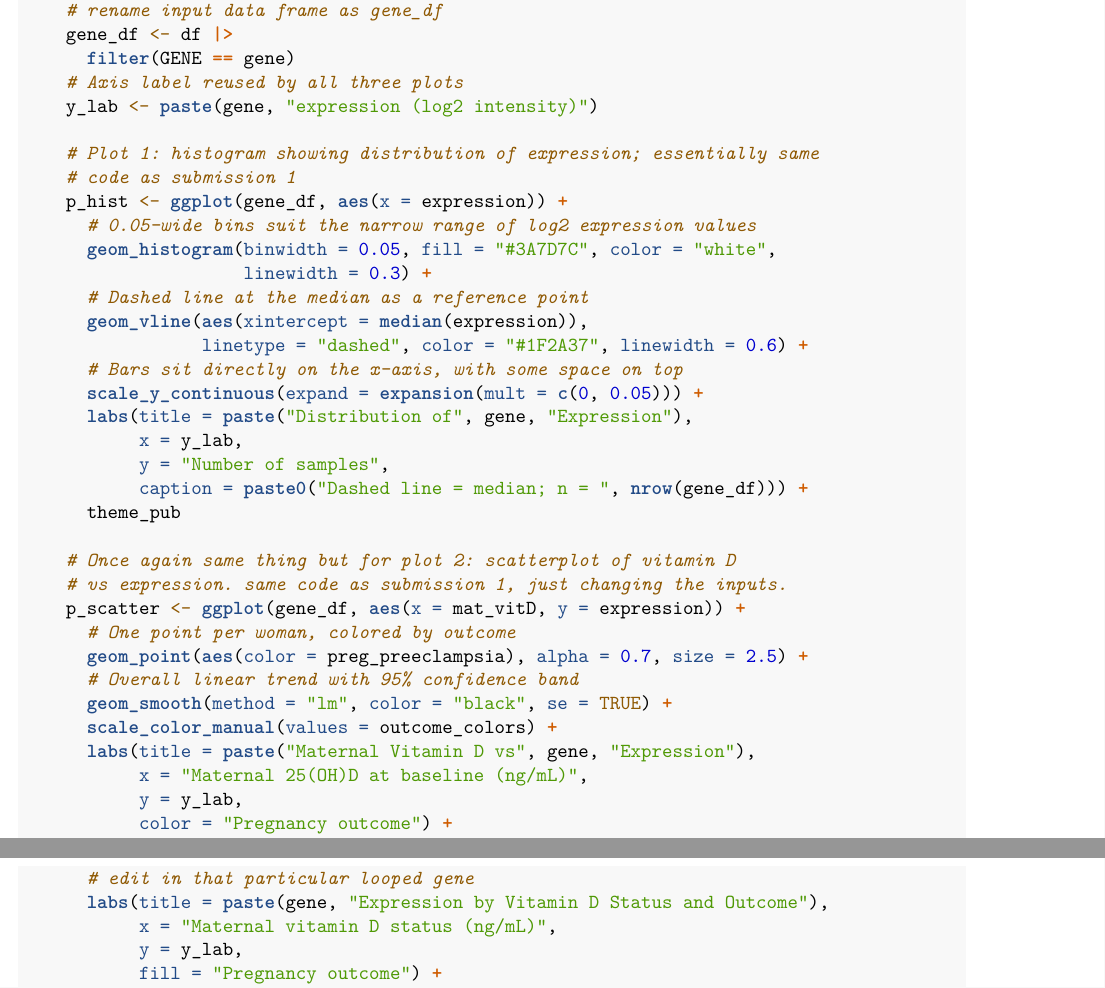
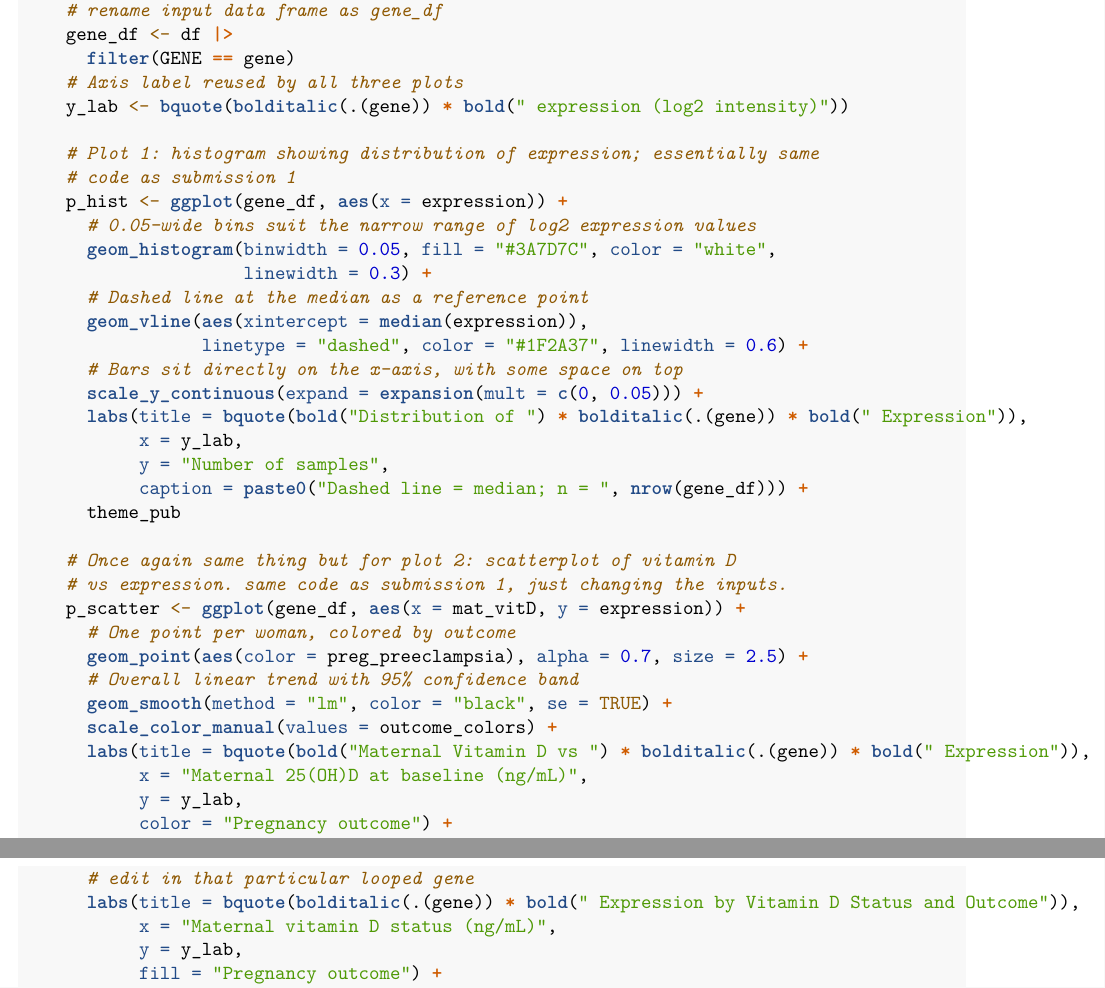
Before and after one commit to linethan04/HSE-103-Final-Project, an R Markdown document (final_submission.Rmd): two parts of pages 4 and 5 of 18, joined at a grey line, cut so that both start at the same text. Rendered offline with R 4.5, knitr and Pandoc, then LaTeX, with nearby package versions; code that draws random numbers runs with fixed seeds of ours.

Commit message:
fixed italicization issue in each of the genes

```diff
--- a/final_submission.Rmd
+++ b/final_submission.Rmd
@@ -172,7 +172,7 @@ plot_genes <- function(df, genes, save = FALSE, out_dir = "figures") {
     gene_df <- df |>
       filter(GENE == gene)
     # Axis label reused by all three plots
-    y_lab <- paste(gene, "expression (log2 intensity)")
+    y_lab <- bquote(bolditalic(.(gene)) * bold(" expression (log2 intensity)"))
 
     # Plot 1: histogram showing distribution of expression; essentially same
     # code as submission 1
@@ -185,7 +185,7 @@ plot_genes <- function(df, genes, save = FALSE, out_dir = "figures") {
                  linetype = "dashed", color = "#1F2A37", linewidth = 0.6) +
       # Bars sit directly on the x-axis, with some space on top
       scale_y_continuous(expand = expansion(mult = c(0, 0.05))) +
-      labs(title = paste("Distribution of", gene, "Expression"),
+      labs(title = bquote(bold("Distribution of ") * bolditalic(.(gene)) * bold(" Expression")),
            x = y_lab,
            y = "Number of samples",
            caption = paste0("Dashed line = median; n = ", nrow(gene_df))) +
@@ -199,7 +199,7 @@ plot_genes <- function(df, genes, save = FALSE, out_dir = "figures") {
       # Overall linear trend with 95% confidence band
       geom_smooth(method = "lm", color = "black", se = TRUE) +
       scale_color_manual(values = outcome_colors) +
-      labs(title = paste("Maternal Vitamin D vs", gene, "Expression"),
+      labs(title = bquote(bold("Maternal Vitamin D vs ") * bolditalic(.(gene)) * bold(" Expression")),
            x = "Maternal 25(OH)D at baseline (ng/mL)",
            y = y_lab,
            color = "Pregnancy outcome") +
@@ -218,7 +218,7 @@ plot_genes <- function(df, genes, save = FALSE, out_dir = "figures") {
                  size = 1.2, alpha = 0.6) +
       scale_fill_manual(values = outcome_colors) +
       # edit in that particular looped gene
-      labs(title = paste(gene, "Expression by Vitamin D Status and Outcome"),
+      labs(title = bquote(bolditalic(.(gene)) * bold(" Expression by Vitamin D Status and Outcome")),
            x = "Maternal vitamin D status (ng/mL)",
            y = y_lab,
            fill = "Pregnancy outcome") +
```
Also changed, not shown: figures/boxplot_vitD_outcome_CXCR2.png, figures/boxplot_vitD_outcome_PTX3.png, figures/boxplot_vitD_outcome_RUNDC3A.png, figures/histogram_CXCR2.png, figures/histogram_PTX3.png, figures/histogram_RUNDC3A.png, figures/scatter_vitD_CXCR2.png, figures/scatter_vitD_PTX3.png, figures/scatter_vitD_RUNDC3A.png.
